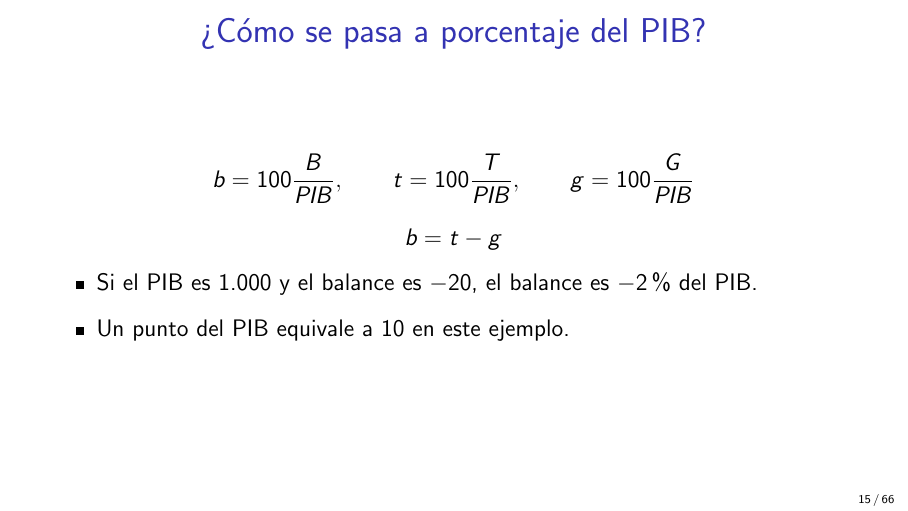
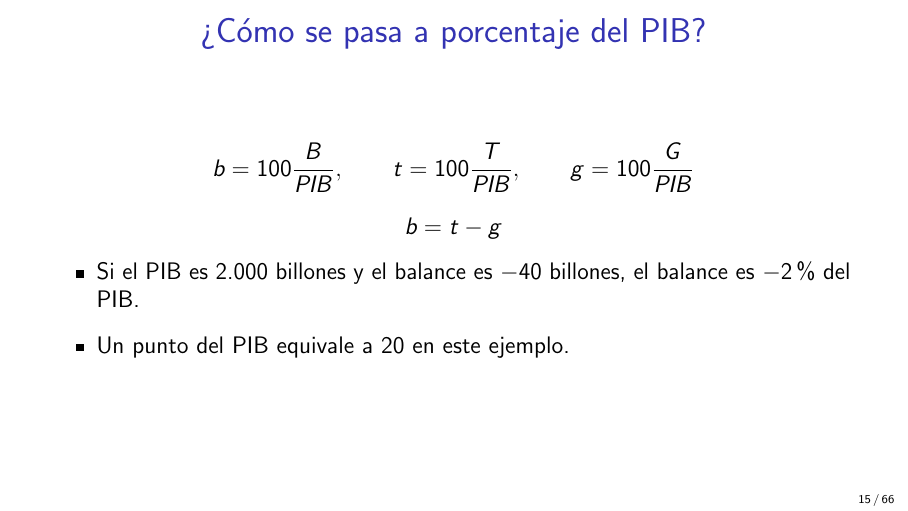
Before and after one commit to oliverpardo1979/Curso-PGN, LaTeX slides (main.tex, which reads modules/01_conceptos_fiscales.tex): page 15 of 66. Compiled offline with pdfLaTeX.

Commit message:
Minor changes

```diff
--- a/modules/01_conceptos_fiscales.tex
+++ b/modules/01_conceptos_fiscales.tex
@@ -144,8 +144,8 @@ Con ingresos de 80 y gasto de 100, el balance es $-20$ y el déficit es 20.
 \[b=100\frac{B}{PIB},\qquad t=100\frac{T}{PIB},\qquad g=100\frac{G}{PIB}\]
 \[b=t-g\]
 \begin{itemize}
-  \item Si el PIB es 1.000 y el balance es $-20$, el balance es $-2\%$ del PIB.
-  \item Un punto del PIB equivale a 10 en este ejemplo.
+  \item Si el PIB es 2.000 billones y el balance es $-40$ billones, el balance es $-2\%$ del PIB.
+  \item Un punto del PIB equivale a 20 en este ejemplo.
 \end{itemize}
 \fuenteFMI
 \end{frame}
```
